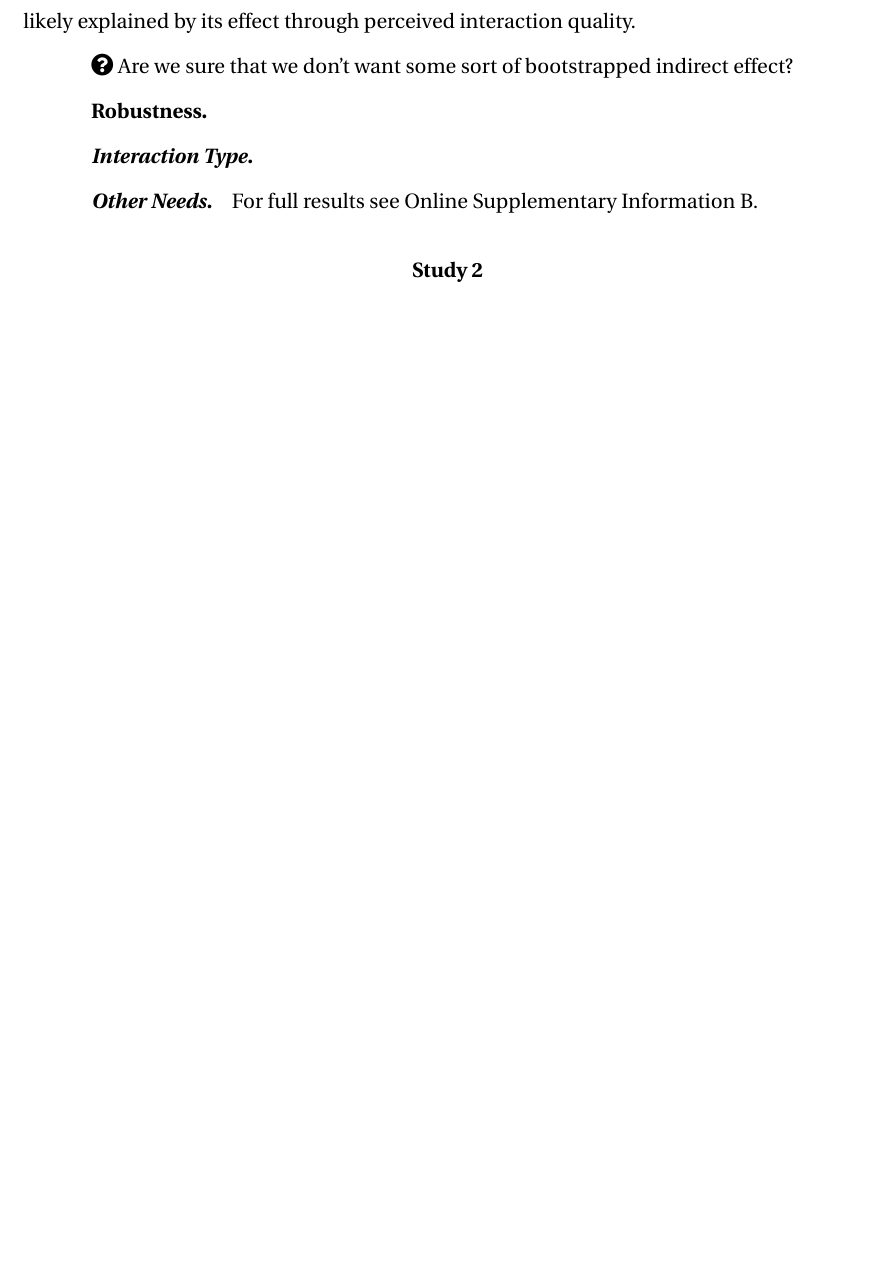
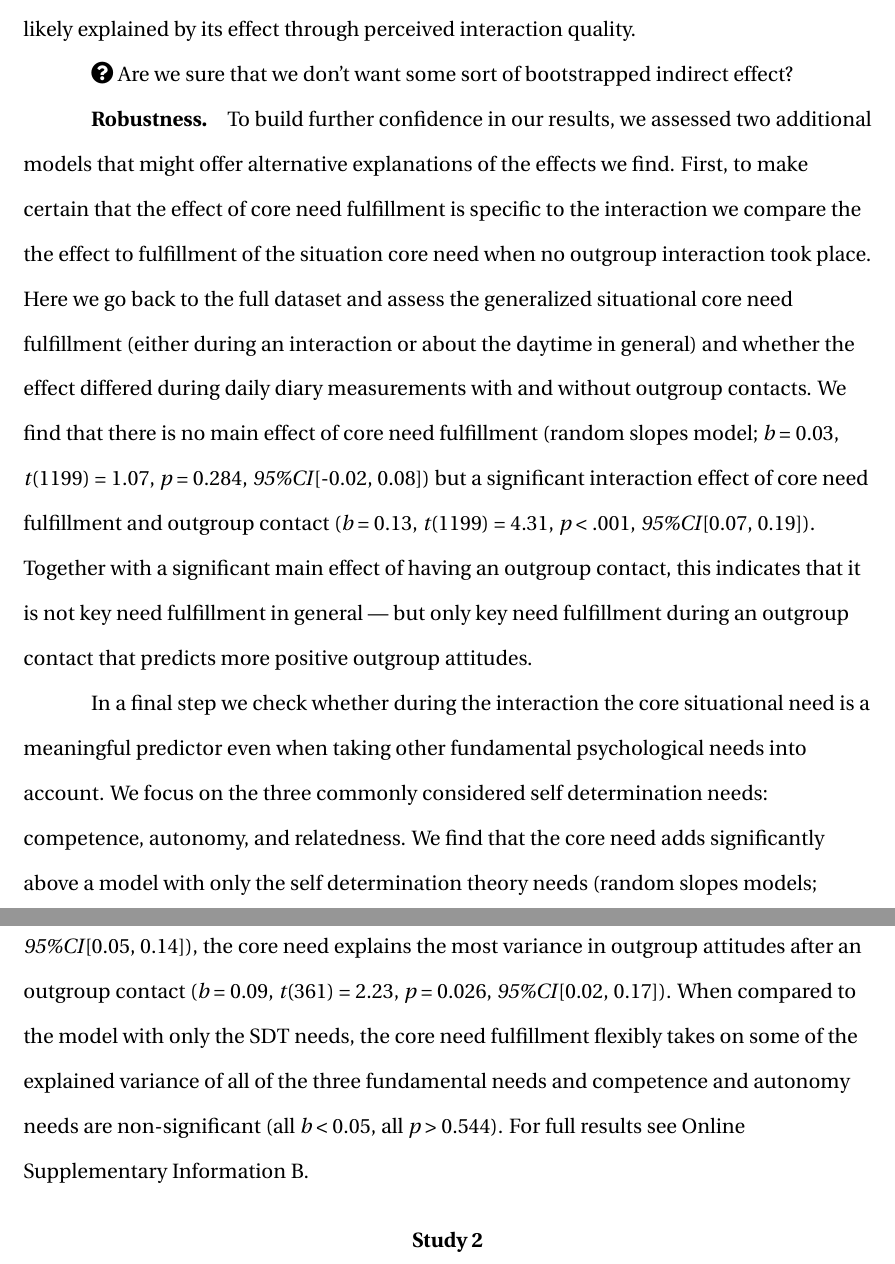
Before and after one commit to JannisCodes/intergroup-contact-needs, a LaTeX paper (manuscript.tex, which reads Methods-and-Results.tex): part of page 11 of 16 before the commit and two parts of pages 11 and 12 of 17 after it, the two joined at a grey line, cut so that both start at the same text, the shorter picture padded with empty space. Compiled offline with pdfLaTeX.

Commit message:
AOT-P results done

```diff
--- a/Methods-and-Results.tex
+++ b/Methods-and-Results.tex
@@ -214,11 +214,42 @@ bootstrapped indirect effect?
 
 \paragraph{Robustness}
 
-\subparagraph{Interaction Type}
+To build further confidence in our results, we assessed two additional
+models that might offer alternative explanations of the effects we find.
+First, to make certain that the effect of core need fulfillment is
+specific to the interaction we compare the the effect to fulfillment of
+the situation core need when no outgroup interaction took place. Here we
+go back to the full dataset and assess the generalized situational core
+need fulfillment (either during an interaction or about the daytime in
+general) and whether the effect differed during daily diary measurements
+with and without outgroup contacts. We find that there is no main effect
+of core need fulfillment (random slopes model; \textit{b} = 0.03,
+\textit{t}(1199) = 1.07, \textit{p} = 0.284, \textit{95\%CI}{[}-0.02,
+0.08{]}) but a significant interaction effect of core need fulfillment
+and outgroup contact (\textit{b} = 0.13, \textit{t}(1199) = 4.31,
+\textit{p} \textless{} .001, \textit{95\%CI}{[}0.07, 0.19{]}). Together
+with a significant main effect of having an outgroup contact, this
+indicates that it is not key need fulfillment in general --- but only
+key need fulfillment during an outgroup contact that predicts more
+positive outgroup attitudes.
 
-\subparagraph{Other Needs}
-
-For full results see Online Supplementary Information B.
+In a final step we check whether during the interaction the core
+situational need is a meaningful predictor even when taking other
+fundamental psychological needs into account. We focus on the three
+commonly considered self determination needs: competence, autonomy, and
+relatedness. We find that the core need adds significantly above a model
+with only the self determination theory needs (random slopes models;
+\(\chi^2\)(6\textit{N} = 21) = 0.003). We find that next to relatedness
+(\textit{b} = 0.10, \textit{t}(361) = 4.04, \textit{p} \textless{} .001,
+\textit{95\%CI}{[}0.05, 0.14{]}), the core need explains the most
+variance in outgroup attitudes after an outgroup contact (\textit{b} =
+0.09, \textit{t}(361) = 2.23, \textit{p} = 0.026,
+\textit{95\%CI}{[}0.02, 0.17{]}). When compared to the model with only
+the SDT needs, the core need fulfillment flexibly takes on some of the
+explained variance of all of the three fundamental needs and competence
+and autonomy needs are non-significant (all \textit{b} \textless{} 0.05,
+all \textit{p} \textgreater{} 0.544). For full results see Online
+Supplementary Information B.
 
 \section{Study 2}
 
```
Also changed, not shown: Figures/WorkerFreqAttCor-1.pdf, Figures/WorkerFreqAttCor-2.pdf, Figures/WorkerOut_PredictionPlot_SlopesAttCoreStd.png, Figures/Worker_PredictionPlot_SlopesAttCoreInt.png, Figures/workerModelOlsAttFreqQual-1.pdf, Figures/workerModelOlsAttFreqQual-2.pdf, Figures/workerModelSlopesAttCoreIntX-1.pdf (added), Figures/workerModelSlopesAttCoreIntX-2.pdf (added), Figures/workerOutModelSlopesAttCore-1.pdf, Figures/workerOutModelSlopesAttCore-2.pdf, Figures/workerOutModelSlopesAttCore-3.pdf, Figures/workerOutModelSlopesAttCoreQlt-1.pdf, Figures/workerOutModelSlopesAttCoreQlt-2.pdf, Figures/workerOutModelSlopesAttCoreSdt-1.pdf (added), 2 more files, 1 other file.
